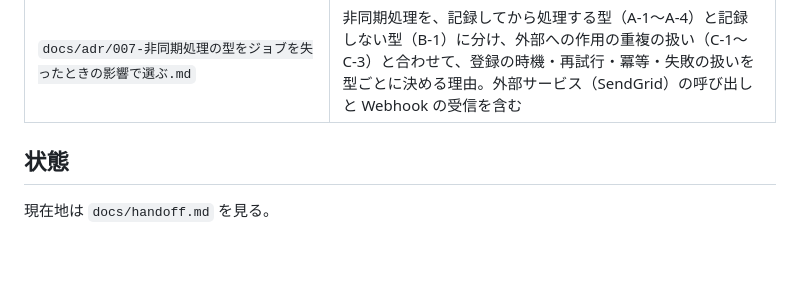
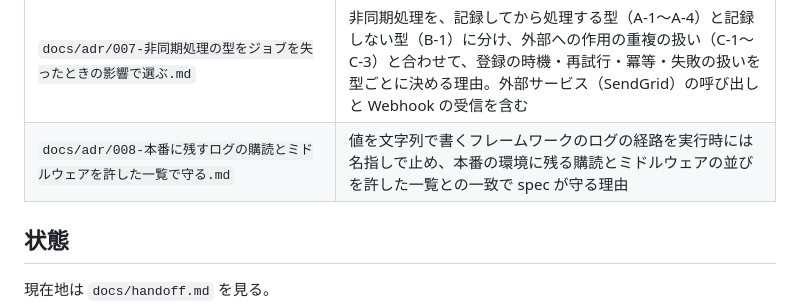
Before and after one commit to ringoshogo/factory-ops-demo-rails, a Markdown page: README.md, the part around the change. Rendered like a GitHub page; blank space fills up the shorter version.

Commit message:
止めたフレームワークの文字列のログ：拒否の一覧を実行時に残し、本番の環境の購読とミドルウェアを許した一覧との一致で spec が守る判断を ADR 008 に書き、上げる前と後で比べた結果と spec が落ちたときの扱いを config.md に書く（IB-14）
Co-Authored-By: Claude Opus 5.5 <noreply@anthropic.com>

```diff
--- a/README.md
+++ b/README.md
@@ -56,6 +56,7 @@ pg_dump は 18 系を使う。18 未満の pg_dump は 18 のサーバーに対
 | `docs/adr/005-イベントのジョブをトランザクション内で登録する.md` | Solid Queue を業務 DB と同じ接続に置き、イベントのジョブを業務のトランザクションの中で登録する理由 |
 | `docs/adr/006-販売単価を有効期間と記録期間の2軸で持つ.md` | 販売単価を有効期間と記録期間のバイテンポラルな行で持ち、行を書き換えない理由 |
 | `docs/adr/007-非同期処理の型をジョブを失ったときの影響で選ぶ.md` | 非同期処理を、記録してから処理する型（A-1〜A-4）と記録しない型（B-1）に分け、外部への作用の重複の扱い（C-1〜C-3）と合わせて、登録の時機・再試行・冪等・失敗の扱いを型ごとに決める理由。外部サービス（SendGrid）の呼び出しと Webhook の受信を含む |
+| `docs/adr/008-本番に残すログの購読とミドルウェアを許した一覧で守る.md` | 値を文字列で書くフレームワークのログの経路を実行時には名指しで止め、本番の環境に残る購読とミドルウェアの並びを許した一覧との一致で spec が守る理由 |
 
 ## 状態
 
```
Also changed, not shown: docs/adr/008-本番に残すログの購読とミドルウェアを許した一覧で守る.md (added, +64 -0 lines), docs/guides/config.md (+6 -2 lines).
